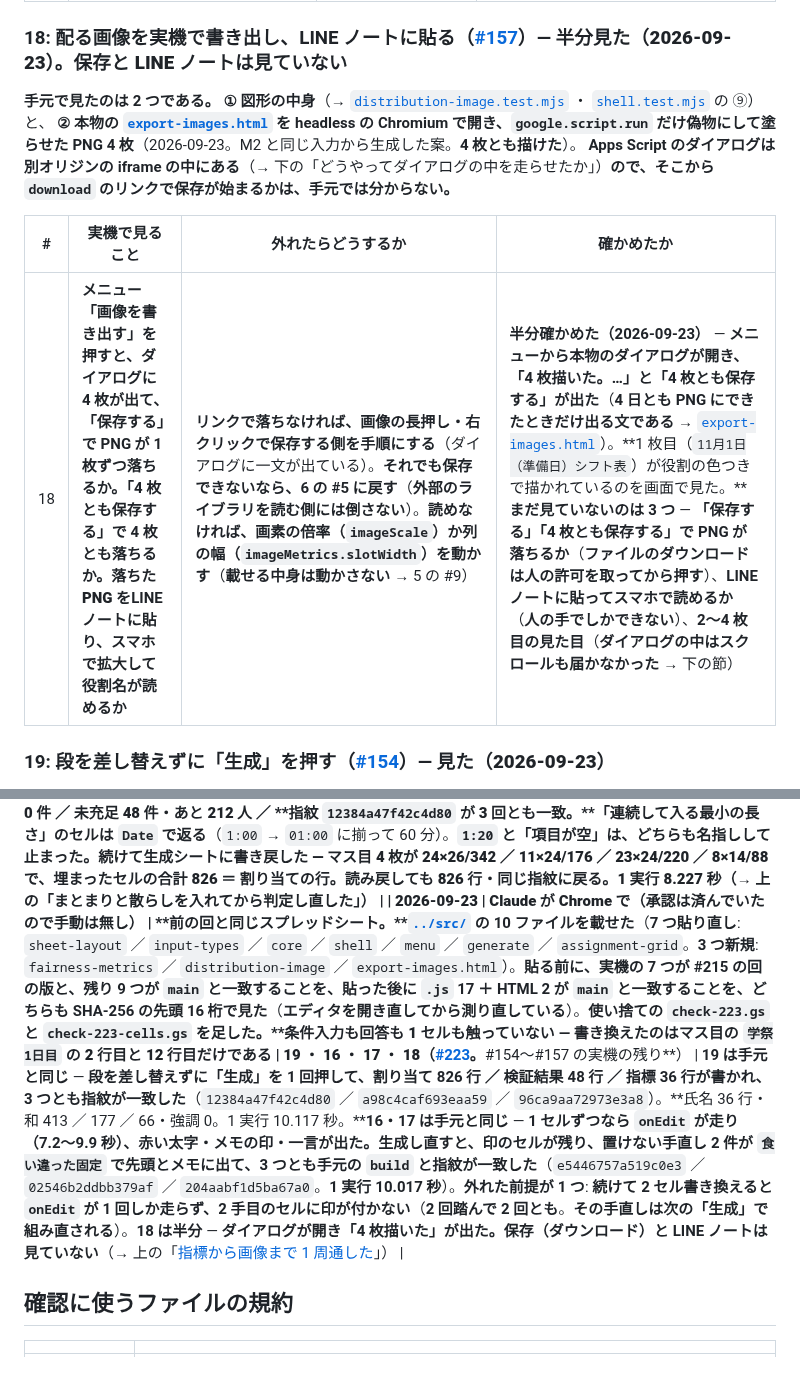
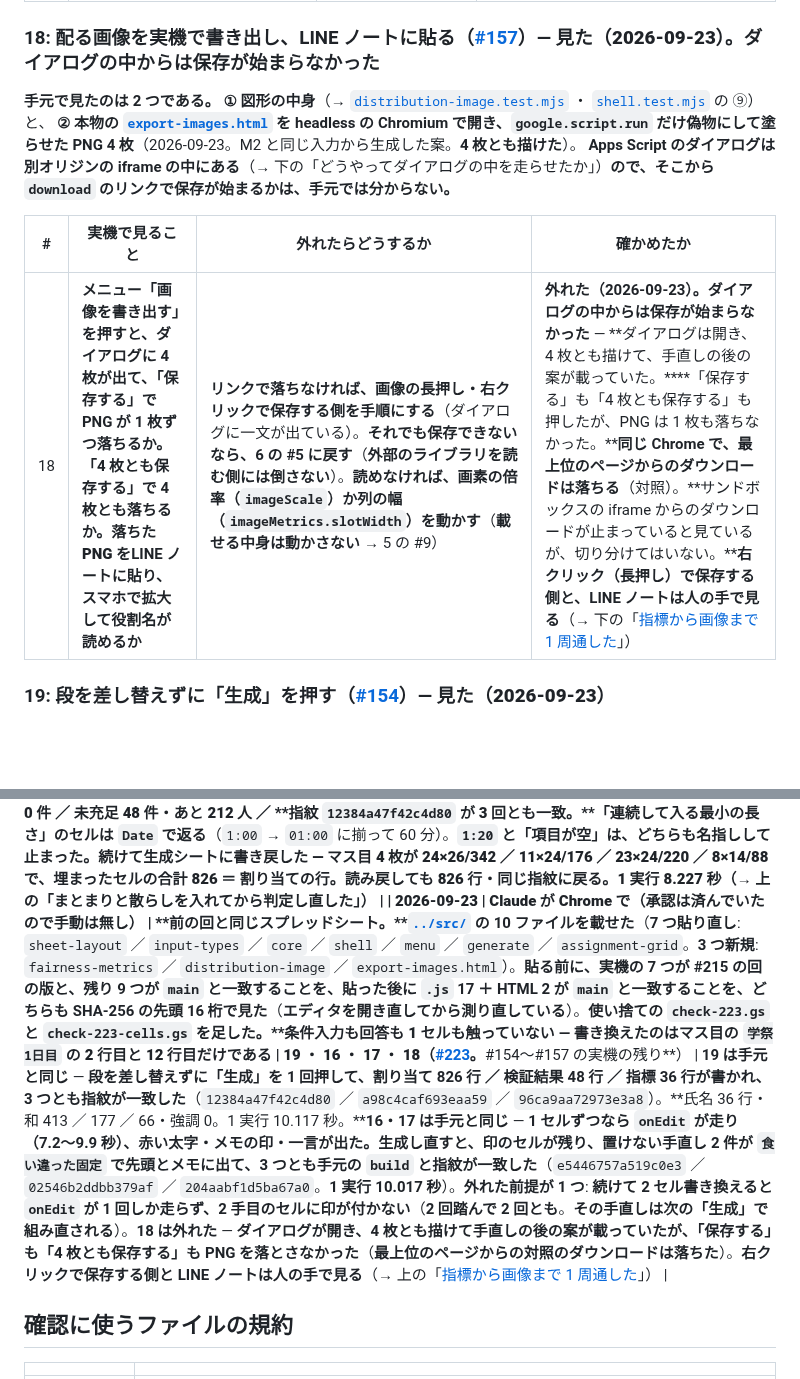
Before and after one commit to jun-eg/school-festival-shift, a Markdown page: src/real-device-log.md, 2 parts joined by grey strips. Rendered like a GitHub page; blank space fills up the shorter version.

```diff
--- a/src/real-device-log.md
+++ b/src/real-device-log.md
@@ -171,7 +171,7 @@
 | --- | --- | --- | --- |
 | 17 | **マス目のセルを 1 つ書き換えると、そのセルにメモ「手直し — …」が付くか**（`onEdit` の中の `setNotes`）。**空にしたセルにも付くか。**そのあと**「生成」を押すと、印のセルが残り、印の無いセルが組み直され、印が付け直されるか**。**置けない手直し（例: `調理担当ですか？` が いいえ の人の枠に `調理`）が検証結果の先頭とセルのメモに出て、一言に件数が出るか**。**メモの読み書きが増えたぶん、1 実行と 1 回の数え直しが何秒になるか**（**単純トリガーの上限は 30 秒**） | **メモが付かなければ、単純トリガーから書けない理由を見る。****印の置き場を替えるなら、5-3 の「どのセルが手直しか」に戻して決め直す**（**区別できなくなる形 — 印を持たずに前の周の案全体を読む — には倒さない** → 5-3 の却下した形）。**秒が上限に近ければ、メモを読む範囲を中身のある行だけに削る側を先に見る**（**置き方は動かさない**） | **確かめた（2026-09-23）。手元と同じだった** — **書き換えたセルにも空にしたセルにも、単純トリガーの中からメモが付いた。****「生成」を押し直すと、空にした印のセルは空のまま残って印が付け直され、印の無いセルは組み直された。****置けない手直し 2 件（規則 1・規則 5）は検証結果の先頭に `食い違った固定` で出て、セルのメモも `残せなかった手直し「…」— …` に替わり、一言に「2 件」と出た。****案・検証結果・指標の 3 つとも、同じ手直しを入れた手元の `build` と指紋が一致した。****1 実行 10.017 秒 ／ 1 回の数え直し 7.2〜9.9 秒。****メモの無いセルを印と取り違えたものは 0 件**（**印の件数が手で付けた数と一致した**。`getNotes` の生の返り値は見ていない — **殻が `String(note || '')` で空文字に揃えてから読む** → [`shell.js`](shell.js) の `readGrid`）。**ただし、続けて書き換えた 2 手目には印が付かない**（→ 項目 16） |
 
-### 18: 配る画像を実機で書き出し、LINE ノートに貼る（[#157](https://github.com/jun-eg/school-festival-shift/issues/157)）— **半分見た（2026-09-23）。保存と LINE ノートは見ていない**
+### 18: 配る画像を実機で書き出し、LINE ノートに貼る（[#157](https://github.com/jun-eg/school-festival-shift/issues/157)）— **見た（2026-09-23）。ダイアログの中からは保存が始まらなかった**
 
 **手元で見たのは 2 つである。** **① 図形の中身**（→ [`distribution-image.test.mjs`](distribution-image.test.mjs) ・ [`shell.test.mjs`](shell.test.mjs) の ⑨）と、
 **② 本物の [`export-images.html`](export-images.html) を headless の Chromium で開き、`google.script.run` だけ偽物にして塗らせた PNG 4 枚**（2026-09-23。M2 と同じ入力から生成した案。**4 枚とも描けた**）。
@@ -179,7 +179,7 @@
 
 | # | 実機で見ること | 外れたらどうするか | 確かめたか |
 | --- | --- | --- | --- |
-| 18 | **メニュー「画像を書き出す」を押すと、ダイアログに 4 枚が出て、「保存する」で PNG が 1 枚ずつ落ちるか。「4 枚とも保存する」で 4 枚とも落ちるか。**落ちた PNG を**LINE ノートに貼り、スマホで拡大して役割名が読めるか** | **リンクで落ちなければ、画像の長押し・右クリックで保存する側を手順にする**（ダイアログに一文が出ている）。**それでも保存できないなら、6 の #5 に戻す**（**外部のライブラリを読む側には倒さない**）。**読めなければ、画素の倍率（`imageScale`）か列の幅（`imageMetrics.slotWidth`）を動かす**（**載せる中身は動かさない** → 5 の #9） | **半分確かめた（2026-09-23）** — **メニューから本物のダイアログが開き、「4 枚描いた。…」と「4 枚とも保存する」が出た**（**4 日とも PNG にできたときだけ出る文である** → [`export-images.html`](export-images.html)）。**1 枚目（`11月1日（準備日）シフト表`）が役割の色つきで描かれているのを画面で見た。****まだ見ていないのは 3 つ** — **「保存する」「4 枚とも保存する」で PNG が落ちるか**（**ファイルのダウンロードは人の許可を取ってから押す**）、**LINE ノートに貼ってスマホで読めるか**（**人の手でしかできない**）、**2〜4 枚目の見た目**（**ダイアログの中はスクロールも届かなかった** → 下の節） |
+| 18 | **メニュー「画像を書き出す」を押すと、ダイアログに 4 枚が出て、「保存する」で PNG が 1 枚ずつ落ちるか。「4 枚とも保存する」で 4 枚とも落ちるか。**落ちた PNG を**LINE ノートに貼り、スマホで拡大して役割名が読めるか** | **リンクで落ちなければ、画像の長押し・右クリックで保存する側を手順にする**（ダイアログに一文が出ている）。**それでも保存できないなら、6 の #5 に戻す**（**外部のライブラリを読む側には倒さない**）。**読めなければ、画素の倍率（`imageScale`）か列の幅（`imageMetrics.slotWidth`）を動かす**（**載せる中身は動かさない** → 5 の #9） | **外れた（2026-09-23）。ダイアログの中からは保存が始まらなかった** — **ダイアログは開き、4 枚とも描けて、手直しの後の案が載っていた。****「保存する」も「4 枚とも保存する」も押したが、PNG は 1 枚も落ちなかった。****同じ Chrome で、最上位のページからのダウンロードは落ちる**（対照）。**サンドボックスの iframe からのダウンロードが止まっていると見ているが、切り分けてはいない。****右クリック（長押し）で保存する側と、LINE ノートは人の手で見る**（→ 下の「[指標から画像まで 1 周通した](#指標から画像まで-1-周通した223)」） |
 
 ### 19: 段を差し替えずに「生成」を押す（[#154](https://github.com/jun-eg/school-festival-shift/issues/154)）— **見た（2026-09-23）**
 
@@ -1272,7 +1294,7 @@ Error: 「条件入力」の 2 行目 1 列目が構成と違う。
 | 2026-09-23 | **Claude が Chrome で**（承認は済んでいたので手動は無し） | **同じスプレッドシートに [`../src/`](.) の 8 ファイルを載せた**（**7 つ貼り直し ＋ [`assignment-grid.js`](assignment-grid.js) を新規**）。**エディタへは Windows のクリップボード経由で貼り、8 つとも SHA-256 の先頭 16 桁を突き合わせてから保存した**（**貼る前の 7 つが `main` と一致していることも同じ手で見た**）。**使い捨ての `check-213.gs` も足した。****条件入力は 1 行も触っていない** | **1 の再確認** ＋ **[#213](https://github.com/jun-eg/school-festival-shift/issues/213)**（マス目に書けるか ／ 読み戻して同じ行に戻るか） | **手元と 1 行ずつ同じ。****`buildTemplate` が 4 枚を作って 50 列に広げ、`8 枚のうち保護したのは 3 枚である` と出た。****割り当て 826 行・違反 0 件・未充足 48 件/212 人**で、**4 枚のマス目も 24×26/342 ／ 11×24/176 ／ 23×24/220 ／ 8×14/88 が手元と同じ。****書いたマス目をそのまま読み戻して 826 行に戻り、指紋も一致した**（`e8991d683ac4c02d`）。**実機でしか分からなかったのは 1 つ** — **時刻の見出しが `Date` で返る**（→ 上の「[割り当てを 4 枚のマス目にしてから走らせた](#割り当てを-4-枚のマス目にしてから走らせた213)」）。**外れた前提は無い** |
 | 2026-09-23 | **Claude が Chrome で**（承認は済んでいたので手動は無し） | **同じスプレッドシート。****[`shell.js`](shell.js) だけを貼り直した**（**時刻の見出しを左に寄せる 1 行を足した** → [#213](https://github.com/jun-eg/school-festival-shift/issues/213)）。**SHA-256 の先頭 16 桁を突き合わせてから保存した。****条件入力も、ほかの `.gs` も 1 文字も動かしていない** | **2 周目**（マス目を入力として読み戻したうえでの 1 周 ／ 見出しの寄せ） | **1 周目と同じ案が出た。****走らせる前にマス目から戻った行が 826** で、**割り当て 826 行・違反 0 件・未充足 48 件/212 人・指紋 `e8991d683ac4c02d` も 1 周目と同じ。****マス目を挟んで 1 周まわしても、割り当てが増えも減りもしない。****見出しは左に寄り、`8:00` がその列の `準備` の真上に来た。****秒は 読み 1.405 ／ コア 0.179 ／ 書き 2.455 ／ 1 実行 4.039。****外れた前提は無い** |
 | 2026-09-23 | **Claude が Chrome で**（承認は済んでいたので手動は無し） | **前の回と同じスプレッドシート。[`../src/`](.) の 9 ファイルを貼り直し**（`sheet-layout` ／ `input-types` ／ `core` ／ `count-violations` ／ `name-unmet` ／ `shell` ／ `verify-structure` ／ `generate` ／ `assignment-grid`）。**`buildTemplate` で「置き方のルール」の区画を足し、使い捨ての `check-215.gs` と `put-215.gs` を 2 つ足した** | **15**（**まとまりと散らしを入れてからの M2** → [#215](https://github.com/jun-eg/school-festival-shift/issues/215)） | **案が手元と同じだった。**割り当て 826 行 ／ 違反 0 件 ／ 未充足 48 件・あと 212 人 ／ **指紋 `12384a47f42c4d80` が 3 回とも一致。****「連続して入る最小の長さ」のセルは `Date` で返る**（`1:00` → `01:00` に揃って 60 分）。**`1:20` と「項目が空」は、どちらも名指しして止まった。****続けて生成シートに書き戻した** — **マス目 4 枚が 24×26/342 ／ 11×24/176 ／ 23×24/220 ／ 8×14/88 で、埋まったセルの合計 826 ＝ 割り当ての行。読み戻しても 826 行・同じ指紋に戻る。1 実行 8.227 秒**（→ 上の「まとまりと散らしを入れてから判定し直した」） |
-| 2026-09-23 | **Claude が Chrome で**（承認は済んでいたので手動は無し） | **前の回と同じスプレッドシート。****[`../src/`](.) の 10 ファイルを載せた**（**7 つ貼り直し**: `sheet-layout` ／ `input-types` ／ `core` ／ `shell` ／ `menu` ／ `generate` ／ `assignment-grid`。**3 つ新規**: `fairness-metrics` ／ `distribution-image` ／ `export-images.html`）。**貼る前に、実機の 7 つが #215 の回の版と、残り 9 つが `main` と一致することを、貼った後に `.js` 17 ＋ HTML 2 が `main` と一致することを、どちらも SHA-256 の先頭 16 桁で見た**（**エディタを開き直してから測り直している**）。**使い捨ての `check-223.gs` と `check-223-cells.gs` を足した。****条件入力も回答も 1 セルも触っていない** — **書き換えたのはマス目の `学祭1日目` の 2 行目と 12 行目だけである** | **19 ・ 16 ・ 17 ・ 18**（[#223](https://github.com/jun-eg/school-festival-shift/issues/223)。**#154〜#157 の実機の残り**） | **19 は手元と同じ** — **段を差し替えずに「生成」を 1 回押して、割り当て 826 行 ／ 検証結果 48 行 ／ 指標 36 行が書かれ、3 つとも指紋が一致した**（`12384a47f42c4d80` ／ `a98c4caf693eaa59` ／ `96ca9aa72973e3a8`）。**氏名 36 行・和 413 ／ 177 ／ 66・強調 0。1 実行 10.117 秒。****16・17 は手元と同じ** — **1 セルずつなら `onEdit` が走り（7.2〜9.9 秒）、赤い太字・メモの印・一言が出た。生成し直すと、印のセルが残り、置けない手直し 2 件が `食い違った固定` で先頭とメモに出て、3 つとも手元の `build` と指紋が一致した**（`e5446757a519c0e3` ／ `02546b2ddbb379af` ／ `204aabf1d5ba67a0`。**1 実行 10.017 秒**）。**外れた前提が 1 つ**: **続けて 2 セル書き換えると `onEdit` が 1 回しか走らず、2 手目のセルに印が付かない**（**2 回踏んで 2 回とも**。**その手直しは次の「生成」で組み直される**）。**18 は半分** — **ダイアログが開き「4 枚描いた」が出た。保存（ダウンロード）と LINE ノートは見ていない**（→ 上の「[指標から画像まで 1 周通した](#指標から画像まで-1-周通した223)」） |
+| 2026-09-23 | **Claude が Chrome で**（承認は済んでいたので手動は無し） | **前の回と同じスプレッドシート。****[`../src/`](.) の 10 ファイルを載せた**（**7 つ貼り直し**: `sheet-layout` ／ `input-types` ／ `core` ／ `shell` ／ `menu` ／ `generate` ／ `assignment-grid`。**3 つ新規**: `fairness-metrics` ／ `distribution-image` ／ `export-images.html`）。**貼る前に、実機の 7 つが #215 の回の版と、残り 9 つが `main` と一致することを、貼った後に `.js` 17 ＋ HTML 2 が `main` と一致することを、どちらも SHA-256 の先頭 16 桁で見た**（**エディタを開き直してから測り直している**）。**使い捨ての `check-223.gs` と `check-223-cells.gs` を足した。****条件入力も回答も 1 セルも触っていない** — **書き換えたのはマス目の `学祭1日目` の 2 行目と 12 行目だけである** | **19 ・ 16 ・ 17 ・ 18**（[#223](https://github.com/jun-eg/school-festival-shift/issues/223)。**#154〜#157 の実機の残り**） | **19 は手元と同じ** — **段を差し替えずに「生成」を 1 回押して、割り当て 826 行 ／ 検証結果 48 行 ／ 指標 36 行が書かれ、3 つとも指紋が一致した**（`12384a47f42c4d80` ／ `a98c4caf693eaa59` ／ `96ca9aa72973e3a8`）。**氏名 36 行・和 413 ／ 177 ／ 66・強調 0。1 実行 10.117 秒。****16・17 は手元と同じ** — **1 セルずつなら `onEdit` が走り（7.2〜9.9 秒）、赤い太字・メモの印・一言が出た。生成し直すと、印のセルが残り、置けない手直し 2 件が `食い違った固定` で先頭とメモに出て、3 つとも手元の `build` と指紋が一致した**（`e5446757a519c0e3` ／ `02546b2ddbb379af` ／ `204aabf1d5ba67a0`。**1 実行 10.017 秒**）。**外れた前提が 1 つ**: **続けて 2 セル書き換えると `onEdit` が 1 回しか走らず、2 手目のセルに印が付かない**（**2 回踏んで 2 回とも**。**その手直しは次の「生成」で組み直される**）。**18 は外れた** — **ダイアログが開き、4 枚とも描けて手直しの後の案が載っていたが、「保存する」も「4 枚とも保存する」も PNG を落とさなかった**（**最上位のページからの対照のダウンロードは落ちた**）。**右クリックで保存する側と LINE ノートは人の手で見る**（→ 上の「[指標から画像まで 1 周通した](#指標から画像まで-1-周通した223)」） |
 
 ## 確認に使うファイルの規約
 
```
Also changed, not shown: other parts of src/real-device-log.md (+30 -8 lines).
